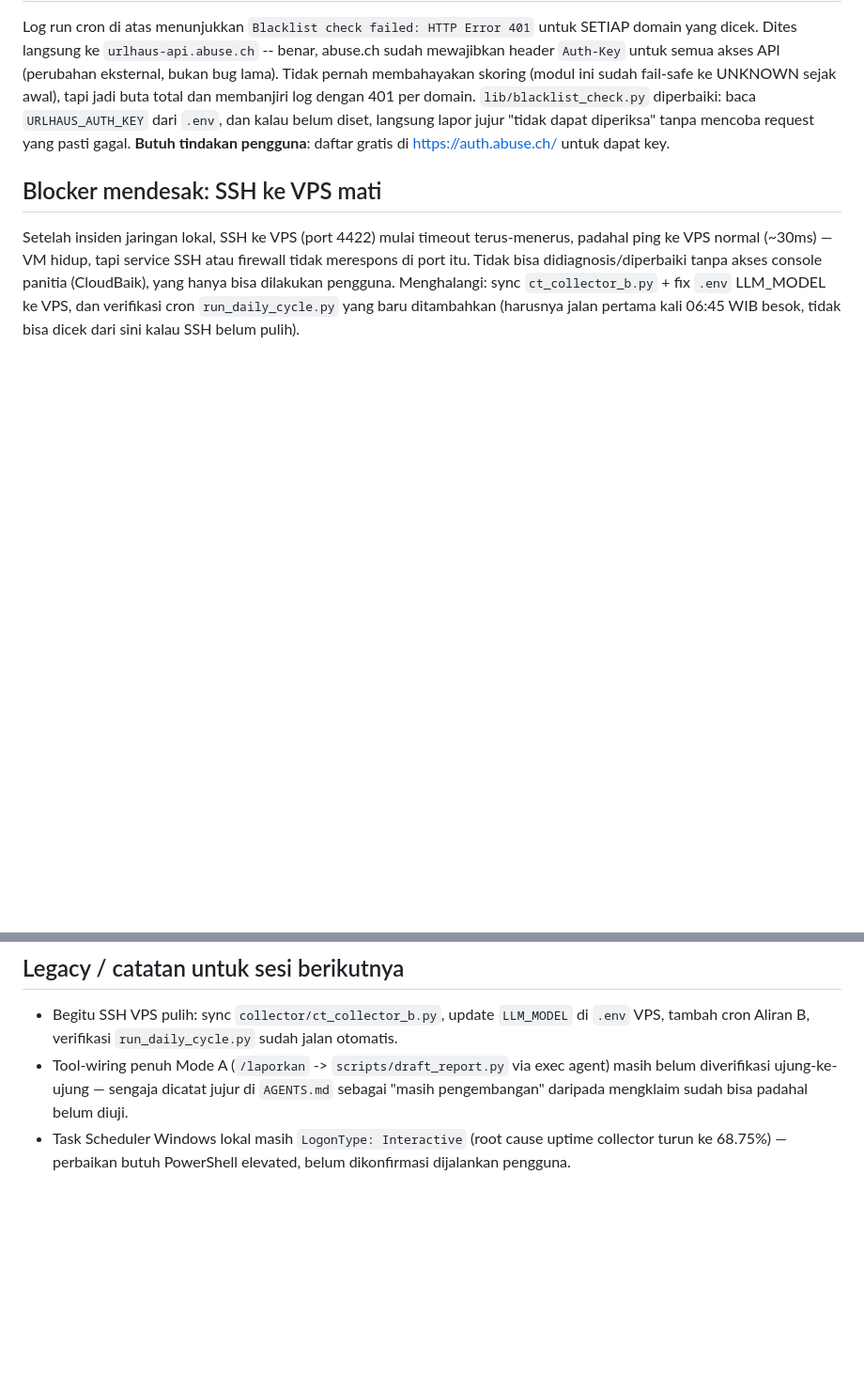
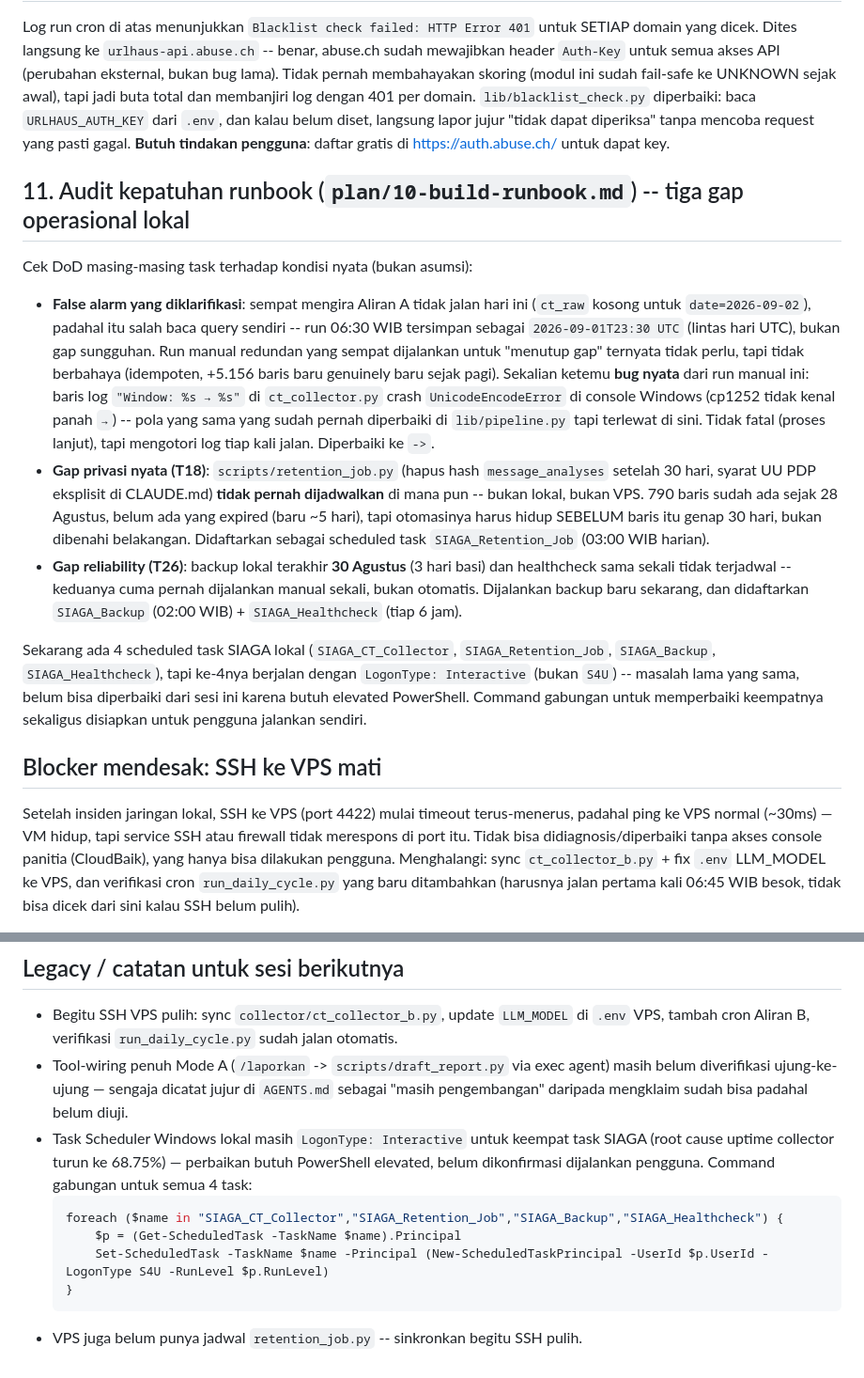
Before and after one commit to mocharil/siaga, a Markdown page: docs/devlog/2026-09-02.md, 2 parts joined by grey strips. Shown at 94% size. GitHub-like rendering; blank space fills up the shorter version.

Commit message:
docs(devlog): document retention/backup/healthcheck scheduling gaps and fixes
Runbook DoD audit found scripts/retention_job.py (UU PDP 30-day hash
cleanup) was never scheduled anywhere -- local or VPS -- despite 790 rows
already accumulating since Aug 28. Local backup was 3 days stale and
healthcheck wasn't scheduled at all. Registered SIAGA_Retention_Job,
SIAGA_Backup, and SIAGA_Healthcheck as Windows scheduled tasks; ran a
fresh backup now. All four local SIAGA tasks share the known
LogonType:Interactive reliability issue -- consolidated fix command
included for the user to run with admin PowerShell.

Co-Authored-By: Claude Sonnet 5 <noreply@anthropic.com>
Claude-Session: https://claude.ai/code/session_011tHozr1vG3DbiMseFP7thv

````diff
--- a/docs/devlog/2026-09-02.md
+++ b/docs/devlog/2026-09-02.md
@@ -169,6 +169,34 @@ dengan 401 per domain. `lib/blacklist_check.py` diperbaiki: baca `URLHAUS_AUTH_K
 dan kalau belum diset, langsung lapor jujur "tidak dapat diperiksa" tanpa mencoba request yang
 pasti gagal. **Butuh tindakan pengguna**: daftar gratis di https://auth.abuse.ch/ untuk dapat key.
 
+## 11. Audit kepatuhan runbook (`plan/10-build-runbook.md`) -- tiga gap operasional lokal
+
+Cek DoD masing-masing task terhadap kondisi nyata (bukan asumsi):
+
+- **False alarm yang diklarifikasi**: sempat mengira Aliran A tidak jalan hari ini (`ct_raw`
+  kosong untuk `date=2026-09-02`), padahal itu salah baca query sendiri -- run 06:30 WIB tersimpan
+  sebagai `2026-09-01T23:30 UTC` (lintas hari UTC), bukan gap sungguhan. Run manual redundan yang
+  sempat dijalankan untuk "menutup gap" ternyata tidak perlu, tapi tidak berbahaya (idempoten, +5.156
+  baris baru genuinely baru sejak pagi). Sekalian ketemu **bug nyata** dari run manual ini: baris log
+  `"Window: %s → %s"` di `ct_collector.py` crash `UnicodeEncodeError` di console Windows
+  (cp1252 tidak kenal panah `→`) -- pola yang sama yang sudah pernah diperbaiki di `lib/pipeline.py`
+  tapi terlewat di sini. Tidak fatal (proses lanjut), tapi mengotori log tiap kali jalan. Diperbaiki
+  ke `->`.
+- **Gap privasi nyata (T18)**: `scripts/retention_job.py` (hapus hash `message_analyses` setelah 30
+  hari, syarat UU PDP eksplisit di CLAUDE.md) **tidak pernah dijadwalkan** di mana pun -- bukan lokal,
+  bukan VPS. 790 baris sudah ada sejak 28 Agustus, belum ada yang expired (baru ~5 hari), tapi
+  otomasinya harus hidup SEBELUM baris itu genap 30 hari, bukan dibenahi belakangan. Didaftarkan
+  sebagai scheduled task `SIAGA_Retention_Job` (03:00 WIB harian).
+- **Gap reliability (T26)**: backup lokal terakhir **30 Agustus** (3 hari basi) dan healthcheck sama
+  sekali tidak terjadwal -- keduanya cuma pernah dijalankan manual sekali, bukan otomatis. Dijalankan
+  backup baru sekarang, dan didaftarkan `SIAGA_Backup` (02:00 WIB) + `SIAGA_Healthcheck` (tiap 6 jam).
+
+Sekarang ada 4 scheduled task SIAGA lokal (`SIAGA_CT_Collector`, `SIAGA_Retention_Job`,
+`SIAGA_Backup`, `SIAGA_Healthcheck`), tapi ke-4nya berjalan dengan `LogonType: Interactive`
+(bukan `S4U`) -- masalah lama yang sama, belum bisa diperbaiki dari sesi ini karena butuh
+elevated PowerShell. Command gabungan untuk memperbaiki keempatnya sekaligus disiapkan untuk
+pengguna jalankan sendiri.
+
 ## Blocker mendesak: SSH ke VPS mati
 
 Setelah insiden jaringan lokal, SSH ke VPS (port 4422) mulai timeout terus-menerus, padahal
@@ -185,5 +213,13 @@ besok, tidak bisa dicek dari sini kalau SSH belum pulih).
 - Tool-wiring penuh Mode A (`/laporkan` -> `scripts/draft_report.py` via exec agent) masih belum
   diverifikasi ujung-ke-ujung — sengaja dicatat jujur di `AGENTS.md` sebagai "masih pengembangan"
   daripada mengklaim sudah bisa padahal belum diuji.
-- Task Scheduler Windows lokal masih `LogonType: Interactive` (root cause uptime collector turun
-  ke 68.75%) — perbaikan butuh PowerShell elevated, belum dikonfirmasi dijalankan pengguna.
+- Task Scheduler Windows lokal masih `LogonType: Interactive` untuk keempat task SIAGA (root cause
+  uptime collector turun ke 68.75%) — perbaikan butuh PowerShell elevated, belum dikonfirmasi
+  dijalankan pengguna. Command gabungan untuk semua 4 task:
+  ```powershell
+  foreach ($name in "SIAGA_CT_Collector","SIAGA_Retention_Job","SIAGA_Backup","SIAGA_Healthcheck") {
+      $p = (Get-ScheduledTask -TaskName $name).Principal
+      Set-ScheduledTask -TaskName $name -Principal (New-ScheduledTaskPrincipal -UserId $p.UserId -LogonType S4U -RunLevel $p.RunLevel)
+  }
+  ```
+- VPS juga belum punya jadwal `retention_job.py` -- sinkronkan begitu SSH pulih.
````
